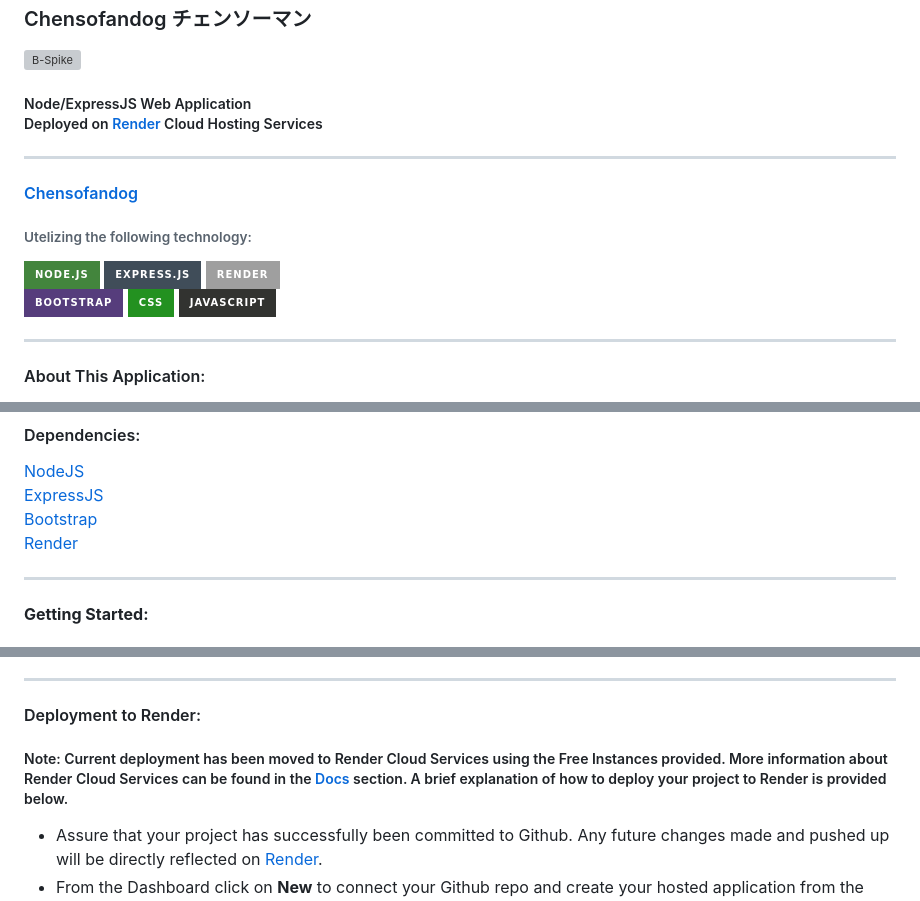
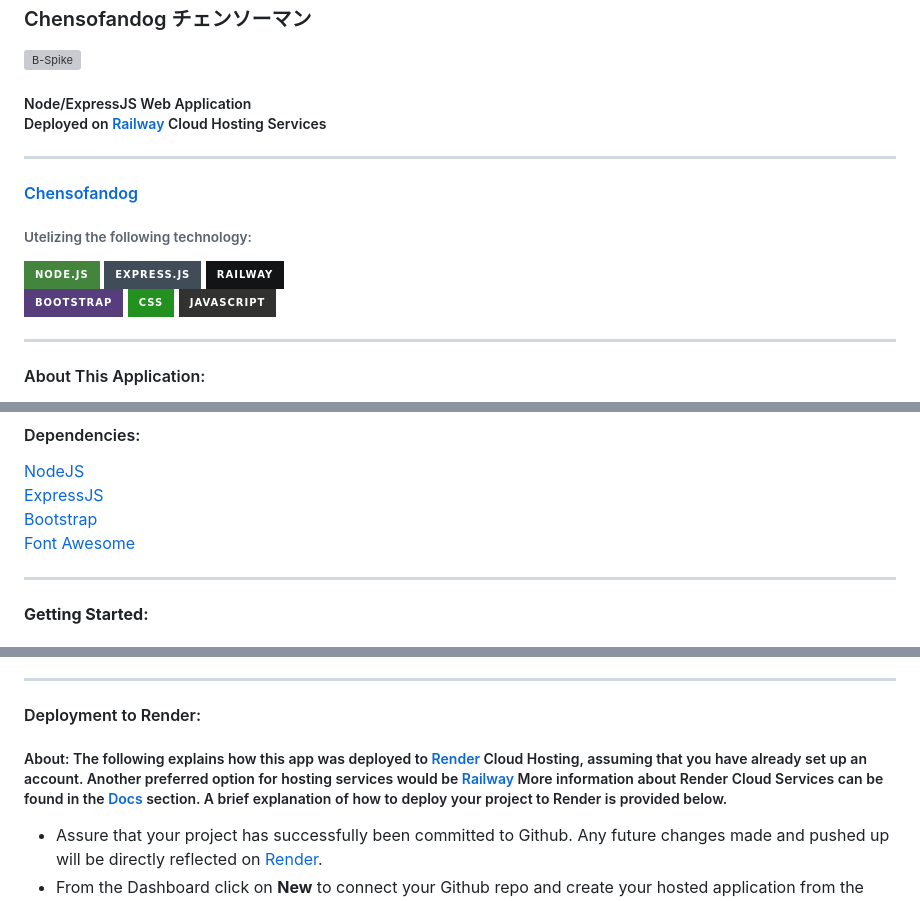
Before and after one commit to inglorious-ratbastard/chensofandog, a Markdown page: README.md, 3 parts joined by grey strips. GitHub-like rendering; badges without logos; grey boxes are pictures that could not be loaded.

Commit message:
Change deployment from Render to Railway
Updated deployment information and hosting service references in README.

```diff
--- a/README.md
+++ b/README.md
@@ -1,12 +1,12 @@
 ### Chensofandog チェンソーマン
 ![B-Spike](https://cdn.lazyshop.com/files/43cd1f6e-5b7c-4995-8761-3060ac881200/product/33aef27c7d215f917afafa5ca79bd255.jpg)<br>
-##### Node/ExpressJS Web Application <br> Deployed on [Render](https://render.com/) Cloud Hosting Services
+##### Node/ExpressJS Web Application <br> Deployed on [Railway](https://railway.com) Cloud Hosting Services
 ___
 #### [Chensofandog](https://chensofandog.onrender.com/)
 ###### Utelizing the following technology:
 ![Node](https://img.shields.io/badge/Node.js-43853D?style=for-the-badge&logo=node.js&logoColor=white)
 ![Express](https://img.shields.io/badge/Express.js-404D59?style=for-the-badge)
-![Render](https://img.shields.io/badge/Render-%46E3B7.svg?style=for-the-badge&logo=render&logoColor=white)<br>
+![Railway](https://img.shields.io/badge/Railway-131415?style=for-the-badge&logo=railway&logoColor=white)<br>
 ![Bootstrap](https://img.shields.io/badge/Bootstrap-563D7C?style=for-the-badge&logo=bootstrap&logoColor=white)
 ![CSS](https://img.shields.io/badge/CSS-239120?&style=for-the-badge&logo=css3&logoColor=white)
 ![JavaScript](https://img.shields.io/badge/javascript-%23323330.svg?style=for-the-badge&logo=javascript&logoColor=%23F7DF1E)
@@ -23,7 +23,7 @@ ___
 [NodeJS](https://nodejs.org/en/docs/)<br>
 [ExpressJS](https://expressjs.com/en/4x/api.html)<br>
 [Bootstrap](https://getbootstrap.com/docs/5.2/getting-started/introduction/)<br>
-[Render](https://render.com/docs)
+[Font Awesome](https://fontawesome.com/)
 ___
 #### **Getting Started:**
 ##### Before proceeding with the following steps it is assumed that both [Node.js](https://nodejs.org/en/download/) and [Git](https://git-scm.com/downloads) have been downloaded locally on your system. <br> If not, they can be obtained by clicking on the links provided. Further assistance can be found in the documentation if necessary.
@@ -33,7 +33,7 @@ ___
 4. Run the `node index.js` command in the terminal to start the server and run the application
 ___
 #### Deployment to Render:
-##### Note: Current deployment has been moved to Render Cloud Services using the Free Instances provided. More information about Render Cloud Services can be found in the [Docs](https://docs.render.com/) section. A brief explanation of how to deploy your project to Render is provided below.
+##### About: The following explains how this app was deployed to [Render](https://render.com/) Cloud Hosting, assuming that you have already set up an account. Another preferred option for hosting services would be [Railway](https://railway.app/) More information about Render Cloud Services can be found in the [Docs](https://docs.render.com/) section. A brief explanation of how to deploy your project to Render is provided below.
 
 * Assure that your project has successfully been committed to Github. Any future changes made and pushed up will be directly reflected on [Render](https://render.com/).
 * From the Dashboard click on **New** to connect your Github repo and create your hosted application from the given options (either Static Site or Web Service).
```
